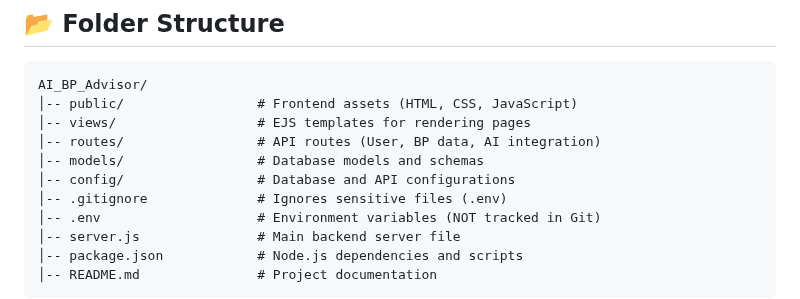
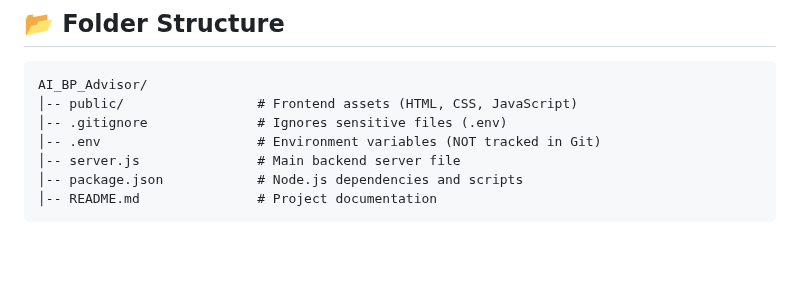
Before and after one commit to Vibhasratna/AI_BP_Advisor, a Markdown page: README.md, the part around the change. Rendered like a GitHub page; blank space fills up the shorter version.

````diff
--- a/README.md
+++ b/README.md
@@ -47,10 +47,6 @@
 ```
 AI_BP_Advisor/
 │-- public/                 # Frontend assets (HTML, CSS, JavaScript)
-│-- views/                  # EJS templates for rendering pages
-│-- routes/                 # API routes (User, BP data, AI integration)
-│-- models/                 # Database models and schemas
-│-- config/                 # Database and API configurations
 │-- .gitignore              # Ignores sensitive files (.env)
 │-- .env                    # Environment variables (NOT tracked in Git)
 │-- server.js               # Main backend server file
````
